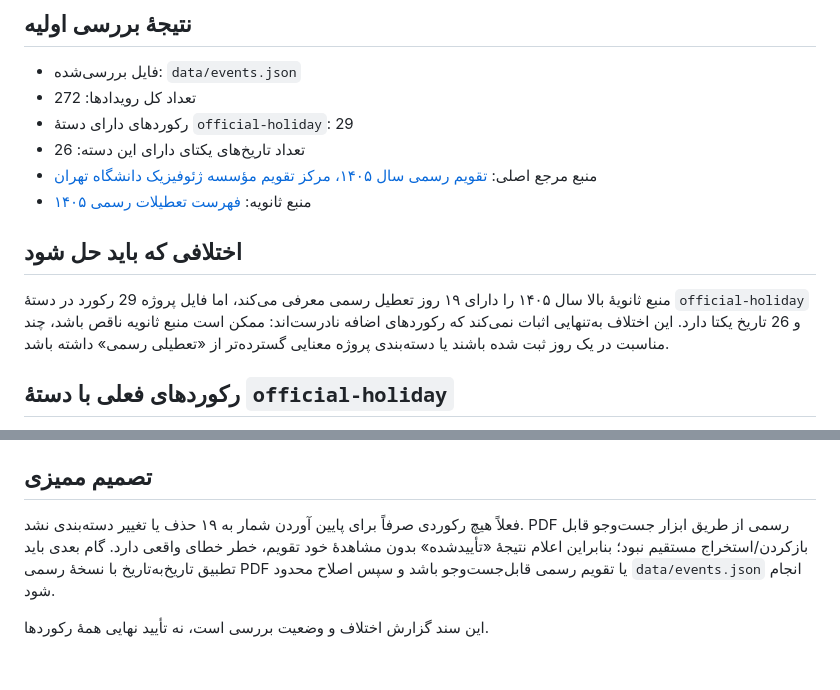
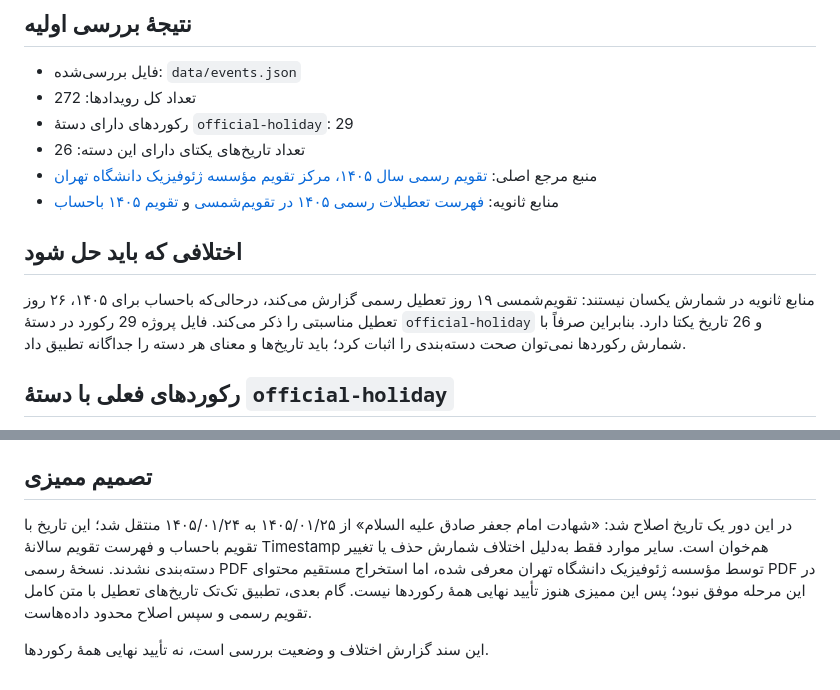
Before and after one commit to aliimor/persian-calendar, a Markdown page: docs/audit-1405-official-holidays.md, 2 parts joined by grey strips. Drawn GitHub-style.

Commit message:
Clarify conflicting 1405 holiday counts and record date correction

```diff
--- a/docs/audit-1405-official-holidays.md
+++ b/docs/audit-1405-official-holidays.md
@@ -9,11 +9,11 @@
 - رکوردهای دارای دستهٔ `official-holiday`: 29
 - تعداد تاریخ‌های یکتای دارای این دسته: 26
 - منبع مرجع اصلی: [تقویم رسمی سال ۱۴۰۵، مرکز تقویم مؤسسه ژئوفیزیک دانشگاه تهران](https://calendar.ut.ac.ir/documents/2139738/7092644/Calendar-1405.pdf)
-- منبع ثانویه: [فهرست تعطیلات رسمی ۱۴۰۵](https://taghvimshamsi.ir/holidays/1405/)
+- منابع ثانویه: [فهرست تعطیلات رسمی ۱۴۰۵ در تقویم‌شمسی](https://taghvimshamsi.ir/holidays/1405/) و [تقویم ۱۴۰۵ باحساب](https://www.bahesab.ir/time/1405/)
 
 ## اختلافی که باید حل شود
 
-منبع ثانویهٔ بالا سال ۱۴۰۵ را دارای ۱۹ روز تعطیل رسمی معرفی می‌کند، اما فایل پروژه 29 رکورد در دستهٔ `official-holiday` و 26 تاریخ یکتا دارد. این اختلاف به‌تنهایی اثبات نمی‌کند که رکوردهای اضافه نادرست‌اند: ممکن است منبع ثانویه ناقص باشد، چند مناسبت در یک روز ثبت شده باشند یا دسته‌بندی پروژه معنایی گسترده‌تر از «تعطیلی رسمی» داشته باشد.
+منابع ثانویه در شمارش یکسان نیستند: تقویم‌شمسی ۱۹ روز تعطیل رسمی گزارش می‌کند، درحالی‌که باحساب برای ۱۴۰۵، ۲۶ روز تعطیل مناسبتی را ذکر می‌کند. فایل پروژه 29 رکورد در دستهٔ `official-holiday` و 26 تاریخ یکتا دارد. بنابراین صرفاً با شمارش رکوردها نمی‌توان صحت دسته‌بندی را اثبات کرد؛ باید تاریخ‌ها و معنای هر دسته را جداگانه تطبیق داد.
 
 ## رکوردهای فعلی با دستهٔ `official-holiday`
 
@@ -46,6 +46,6 @@
 
 ## تصمیم ممیزی
 
-فعلاً هیچ رکوردی صرفاً برای پایین آوردن شمار به ۱۹ حذف یا تغییر دسته‌بندی نشد. PDF رسمی از طریق ابزار جست‌وجو قابل بازکردن/استخراج مستقیم نبود؛ بنابراین اعلام نتیجهٔ «تأییدشده» بدون مشاهدهٔ خود تقویم، خطر خطای واقعی دارد. گام بعدی باید تطبیق تاریخ‌به‌تاریخ با نسخهٔ رسمی PDF یا تقویم رسمی قابل‌جست‌وجو باشد و سپس اصلاح محدود `data/events.json` انجام شود.
+در این دور یک تاریخ اصلاح شد: «شهادت امام جعفر صادق علیه السلام» از ۱۴۰۵/۰۱/۲۵ به ۱۴۰۵/۰۱/۲۴ منتقل شد؛ این تاریخ با تقویم باحساب و فهرست تقویم سالانهٔ Timestamp هم‌خوان است. سایر موارد فقط به‌دلیل اختلاف شمارش حذف یا تغییر دسته‌بندی نشدند. نسخهٔ رسمی PDF توسط مؤسسه ژئوفیزیک دانشگاه تهران معرفی شده، اما استخراج مستقیم محتوای PDF در این مرحله موفق نبود؛ پس این ممیزی هنوز تأیید نهایی همهٔ رکوردها نیست. گام بعدی، تطبیق تک‌تک تاریخ‌های تعطیل با متن کامل تقویم رسمی و سپس اصلاح محدود داده‌هاست.
 
 این سند گزارش اختلاف و وضعیت بررسی است، نه تأیید نهایی همهٔ رکوردها.
```
